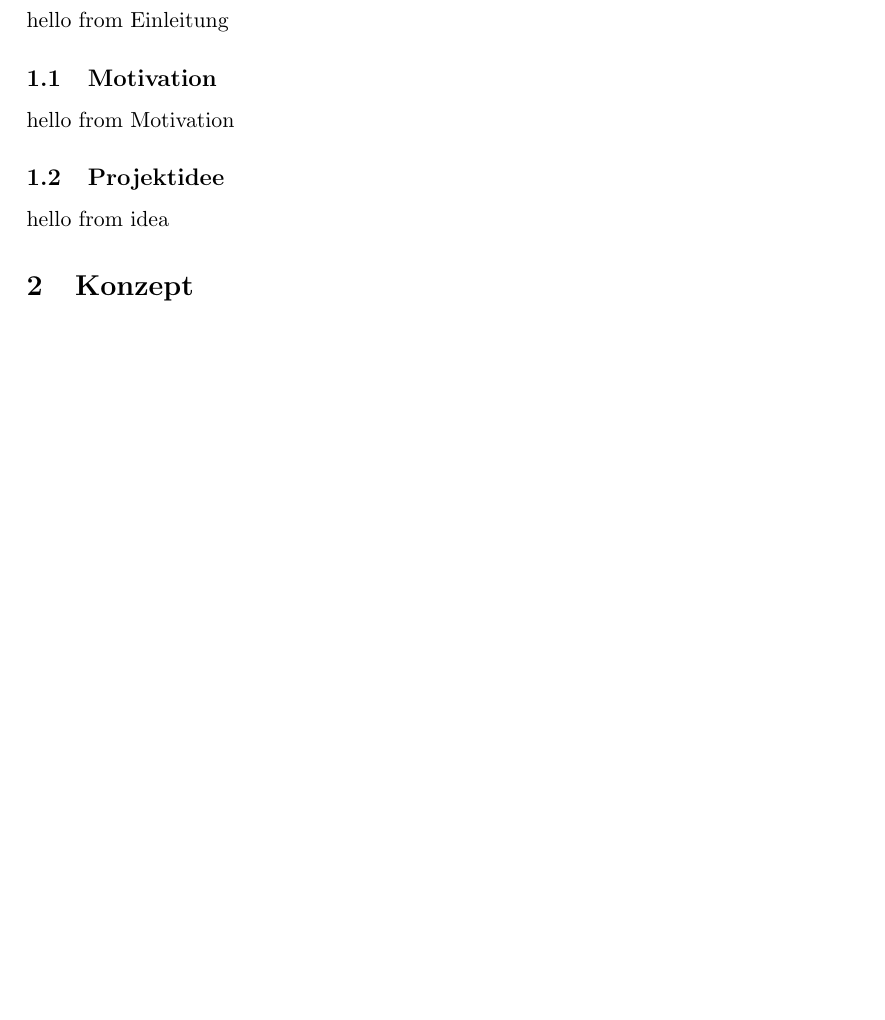
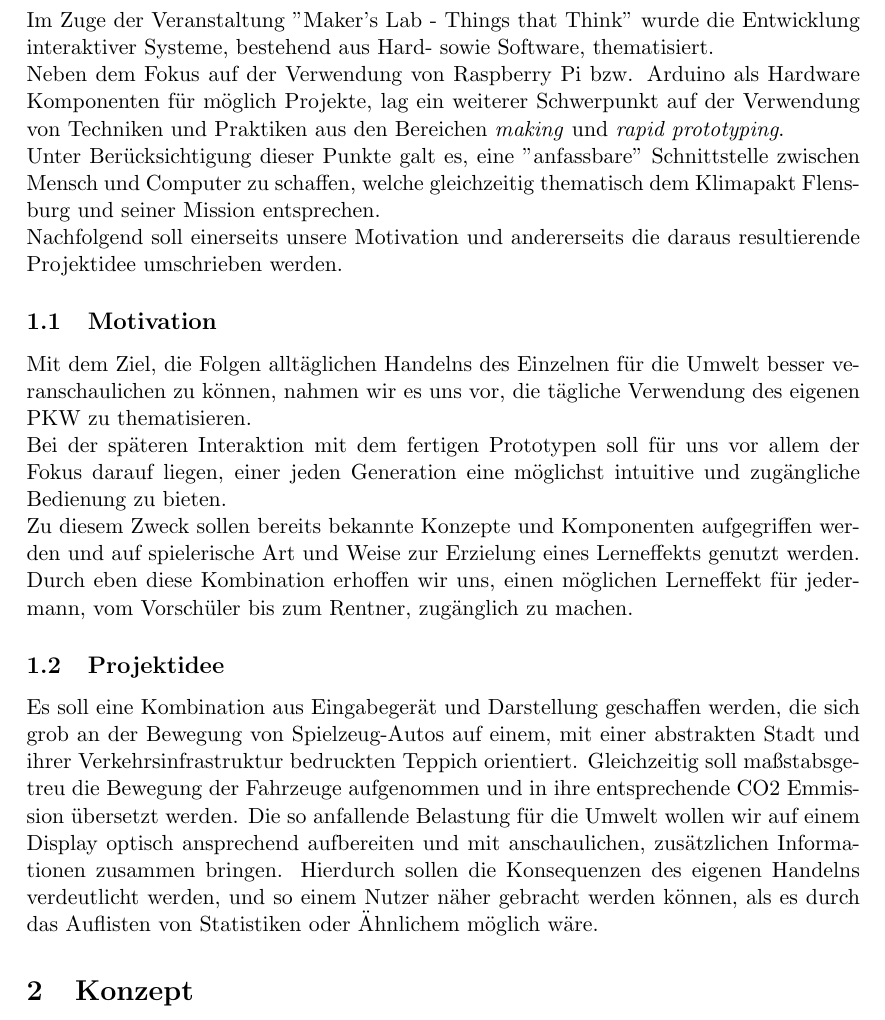
Before and after one commit to simonhauck/M-AI-SmartCars, a LaTeX document (doc/Dokumentation.tex, which reads doc/parts/introduction/idea.tex, doc/parts/introduction/introduction.tex, doc/parts/introduction/motivation.tex): part of page 3 of 5 before the commit and part of page 3 of 6 after it, cut at the place of the change, the shorter picture padded with empty space. Compiled offline with pdfLaTeX.

Commit message:
draft for first section

```diff
--- a/doc/parts/introduction/idea.tex
+++ b/doc/parts/introduction/idea.tex
@@ -1,5 +1,15 @@
 \documentclass[.../Dokumentation.tex]{subfiles}
 \begin{document}
-    \subsection{Projektidee}\label{sec-intr-idea}
-    hello from idea
+\subsection{Projektidee}\label{sec-intr-idea}
+Es soll eine Kombination aus Eingabegerät und Darstellung geschaffen werden,
+die sich grob an der Bewegung von Spielzeug-Autos auf einem,
+mit einer abstrakten Stadt und ihrer Verkehrsinfrastruktur bedruckten Teppich
+orientiert. Gleichzeitig soll maßstabsgetreu die Bewegung der Fahrzeuge
+aufgenommen und in ihre entsprechende CO2 Emmission übersetzt werden.
+Die so anfallende Belastung für die Umwelt wollen wir auf einem Display
+optisch ansprechend aufbereiten und mit anschaulichen, zusätzlichen
+Informationen zusammen bringen.
+Hierdurch sollen die Konsequenzen des eigenen Handelns verdeutlicht werden,
+und so einem Nutzer näher gebracht werden können, als es durch das
+Auflisten von Statistiken oder Ähnlichem möglich wäre.
 \end{document}
--- a/doc/parts/introduction/introduction.tex
+++ b/doc/parts/introduction/introduction.tex
@@ -1,5 +1,16 @@
 \documentclass[.../Dokumentation.tex]{subfiles}
 \begin{document}
-    \section{Einleitung}\label{sec-intr}
-    hello from Einleitung
+\section{Einleitung}\label{sec-intr}
+Im Zuge der Veranstaltung "Maker's Lab - Things that Think" wurde die
+Entwicklung interaktiver Systeme, bestehend aus Hard- sowie Software,
+thematisiert.\\
+Neben dem Fokus auf der Verwendung von Raspberry Pi bzw. Arduino als Hardware
+Komponenten für möglich Projekte, lag ein weiterer Schwerpunkt auf der
+Verwendung von Techniken und Praktiken aus den Bereichen \textit{making} und
+\textit{rapid prototyping}.\\
+Unter Berücksichtigung dieser Punkte galt es, eine "anfassbare" Schnittstelle
+zwischen Mensch und Computer zu schaffen, welche gleichzeitig thematisch dem
+Klimapakt Flensburg und seiner Mission entsprechen.\\
+Nachfolgend soll einerseits unsere Motivation und andererseits die daraus
+resultierende Projektidee umschrieben werden.
 \end{document}
--- a/doc/parts/introduction/motivation.tex
+++ b/doc/parts/introduction/motivation.tex
@@ -1,5 +1,15 @@
 \documentclass[.../Dokumentation.tex]{subfiles}
 \begin{document}
-    \subsection{Motivation}\label{sec-intr-motivation}
-    hello from Motivation
+\subsection{Motivation}\label{sec-intr-motivation}
+Mit dem Ziel, die Folgen alltäglichen Handelns des Einzelnen für die Umwelt
+besser veranschaulichen zu können, nahmen wir es uns vor, die tägliche
+Verwendung des eigenen PKW zu thematisieren.\\
+Bei der späteren Interaktion mit dem fertigen Prototypen soll für uns vor
+allem der Fokus darauf liegen, einer jeden Generation eine möglichst intuitive
+und zugängliche Bedienung zu bieten.\\
+Zu diesem Zweck sollen bereits bekannte Konzepte und Komponenten aufgegriffen
+werden und auf spielerische Art und Weise zur Erzielung eines Lerneffekts
+genutzt werden. \\
+Durch eben diese Kombination erhoffen wir uns, einen möglichen Lerneffekt
+für jedermann, vom Vorschüler bis zum Rentner, zugänglich zu machen.
 \end{document}
```
Also changed, not shown: 1 other file.
